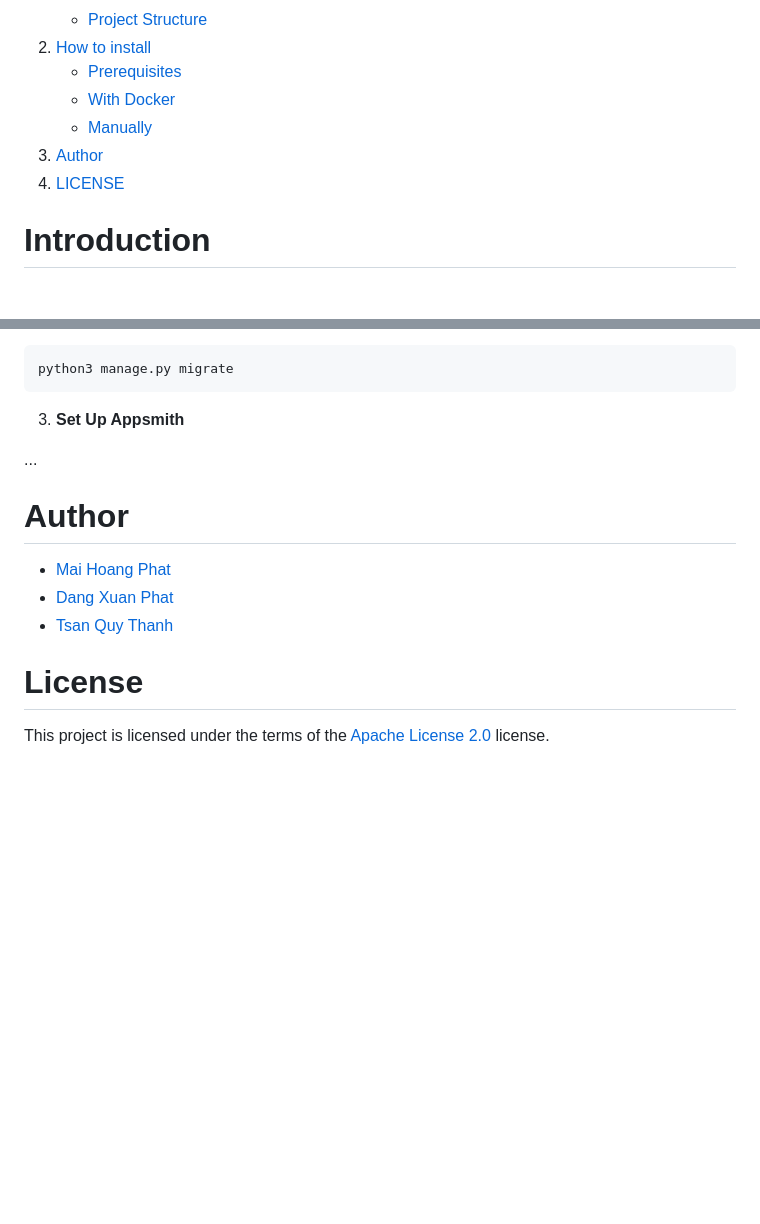
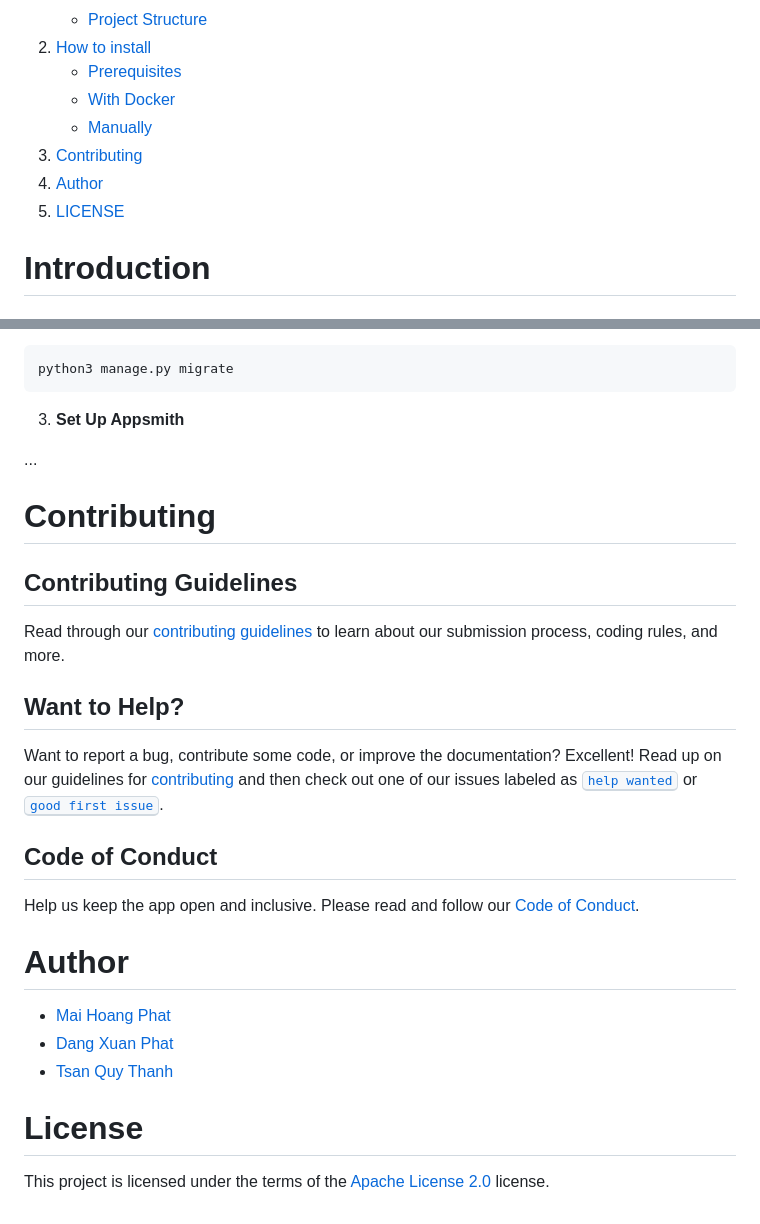
Before and after one commit to HPhat03/PMNM_DisasterAndCharityApp, a Markdown page: README.md, 2 parts joined by grey strips. Rendered like a GitHub page; blank space fills up the shorter version.

Commit message:
docs: Update README.md
add contributing section

```diff
--- a/README.md
+++ b/README.md
@@ -20,8 +20,9 @@ The application facilitates rapid information dissemination, enhances connectivi
     - [Prerequisites](#prerequisites)
     - [With Docker](#with-docker-recommended)
     - [Manually](#manually)
-3. [Author](#author)
-4. [LICENSE](#license)
+3. [Contributing](#contributing)
+4. [Author](#author)
+5. [LICENSE](#license)
 
 # Introduction
 
@@ -104,6 +105,20 @@ python3 manage.py migrate
 
 ...
 
+# Contributing
+
+## Contributing Guidelines
+
+Read through our [contributing guidelines][contributing] to learn about our submission process, coding rules, and more.
+
+## Want to Help?
+
+Want to report a bug, contribute some code, or improve the documentation? Excellent! Read up on our guidelines for [contributing][contributing] and then check out one of our issues labeled as <kbd>[help wanted](https://github.com/HPhat03/PMNM_DisasterAndCharityApp/labels/help%20wanted)</kbd> or <kbd>[good first issue](https://github.com/HPhat03/PMNM_DisasterAndCharityApp/labels/good%20first%20issue)</kbd>.
+
+## Code of Conduct
+
+Help us keep the app open and inclusive. Please read and follow our [Code of Conduct][codeofconduct].
+
 # Author
 
 -   [Mai Hoang Phat](https://github.com/HPhat03)
```
Also changed, not shown: other parts of README.md (+4 -0 lines).
